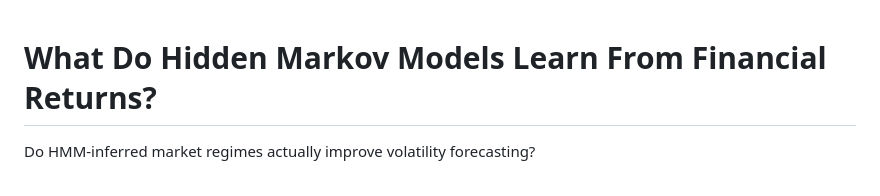
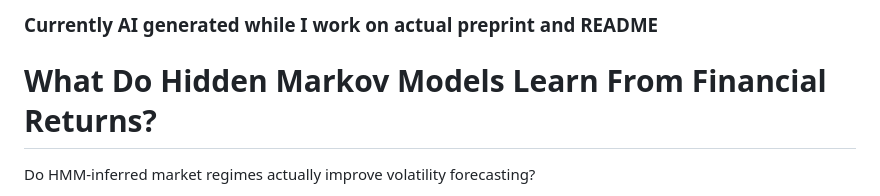
Before and after one commit to nicholasreichert/regime-forecasting, a Markdown page: README.md, the part around the change. Rendered like a GitHub page.

Commit message:
Update README with AI generation note
Added a note about the README being AI generated.

```diff
--- a/README.md
+++ b/README.md
@@ -1,3 +1,14 @@
+### Currently AI generated while I work on actual preprint and README
+
+
+
+
+
+
+
+
+
+
 # What Do Hidden Markov Models Learn From Financial Returns?
 
 Do HMM-inferred market regimes actually improve volatility forecasting?
```
